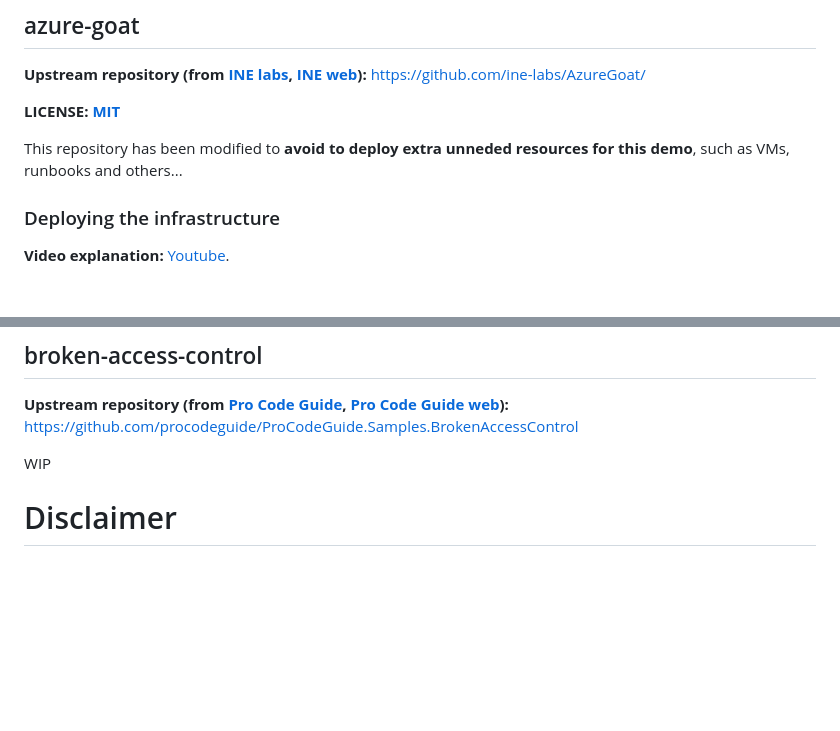
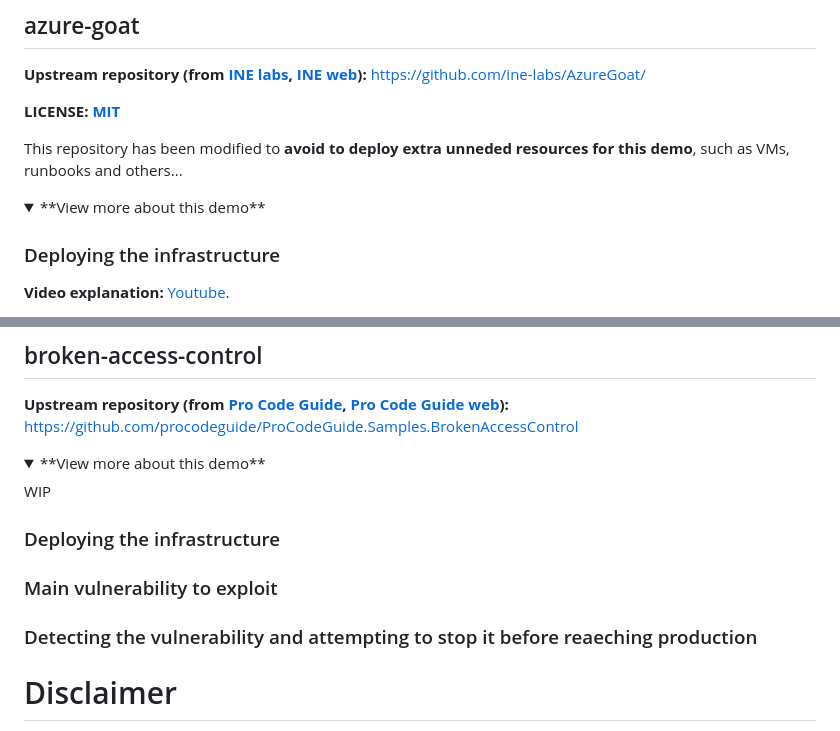
Before and after one commit to rpiraces-plain/security-development-muggles, a Markdown page: README.md, 2 parts joined by grey strips. Rendered like a GitHub page; folded sections open; blank space fills up the shorter version.

Commit message:
chore: update README.md

```diff
--- a/README.md
+++ b/README.md
@@ -12,6 +12,10 @@ This repository contains demos performed in the "Desarrollo seguro para Muggles"
 **LICENSE: [MIT](./azure-goat/LICENSE)**
 
 This repository has been modified to **avoid to deploy extra unneded resources for this demo**, such as VMs, runbooks and others...
+
+<details>
+
+<summary>**View more about this demo**</summary>
 
 ### Deploying the infrastructure
 
@@ -91,7 +97,16 @@ _**Note**: regarding the credentials obtained in the SSRF with `file:///home/sit
 
 **Upstream repository (from [Pro Code Guide](https://github.com/procodeguide), [Pro Code Guide web](https://procodeguide.com)):** https://github.com/procodeguide/ProCodeGuide.Samples.BrokenAccessControl
 
+<details>
+
+<summary>**View more about this demo**</summary>
 WIP
+
+### Deploying the infrastructure
+### Main vulnerability to exploit
+### Detecting the vulnerability and attempting to stop it before reaeching production
+
+</details>
 
 # Disclaimer
 
```
Also changed, not shown: other parts of README.md (+4 -2 lines).
